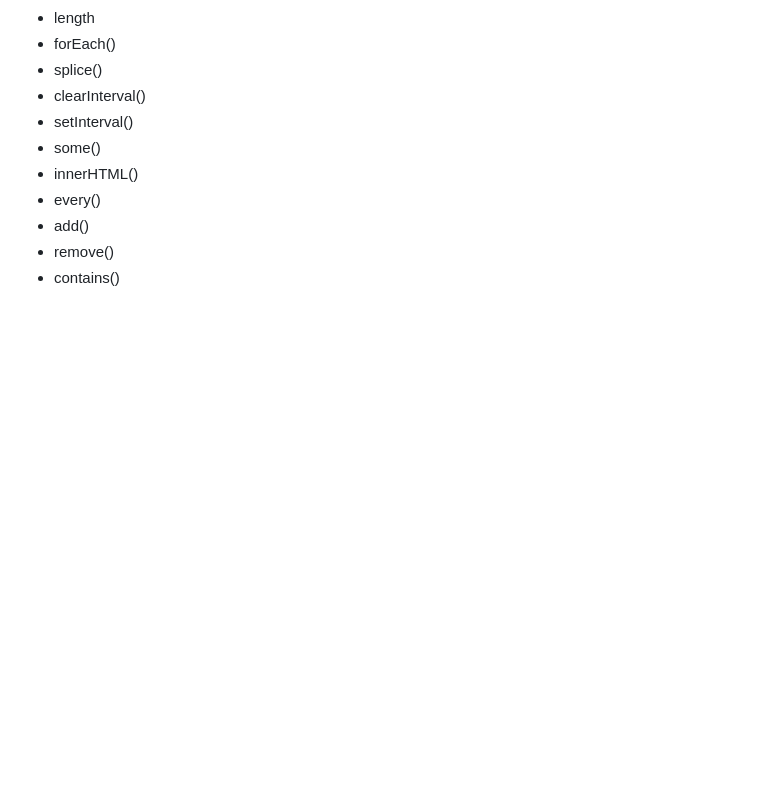
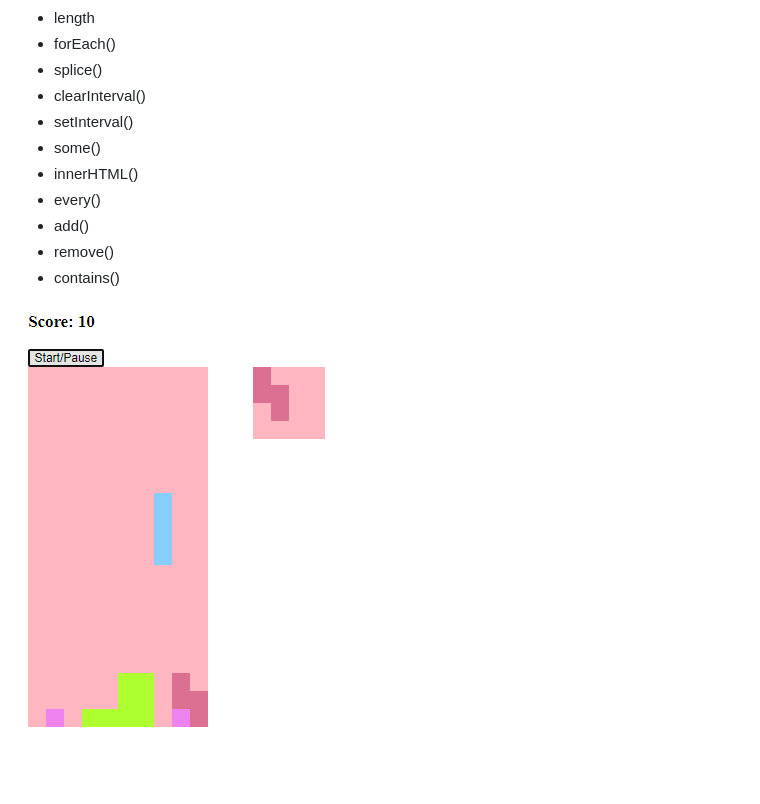
Before and after one commit to catborn/tetris-basic, a Markdown page: README.md, the part around the change. Rendered like a GitHub page; pictures changed too: image.png (added); blank space fills up the shorter version.

Commit message:
add image readme

```diff
--- a/README.md
+++ b/README.md
@@ -21,3 +21,5 @@ JavaScript methods:
 - add()
 - remove()
 - contains()
+
+![alt text](image.png)
```
